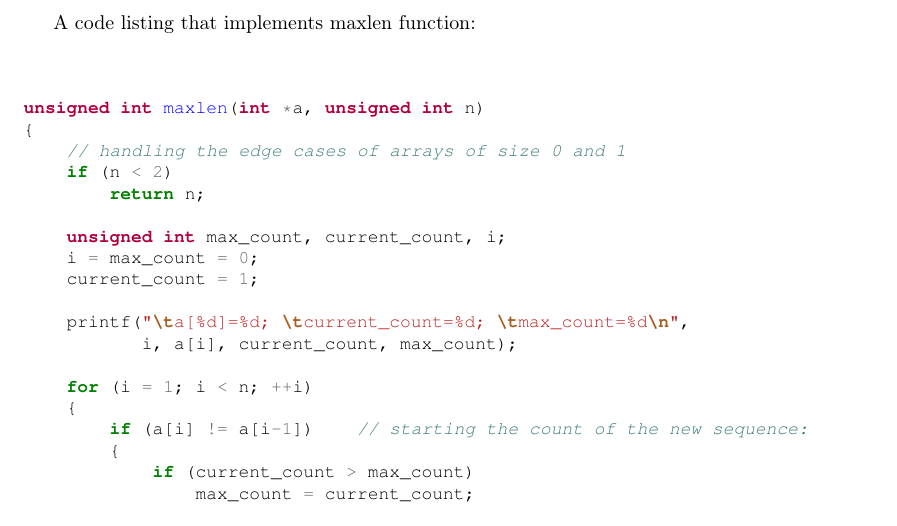
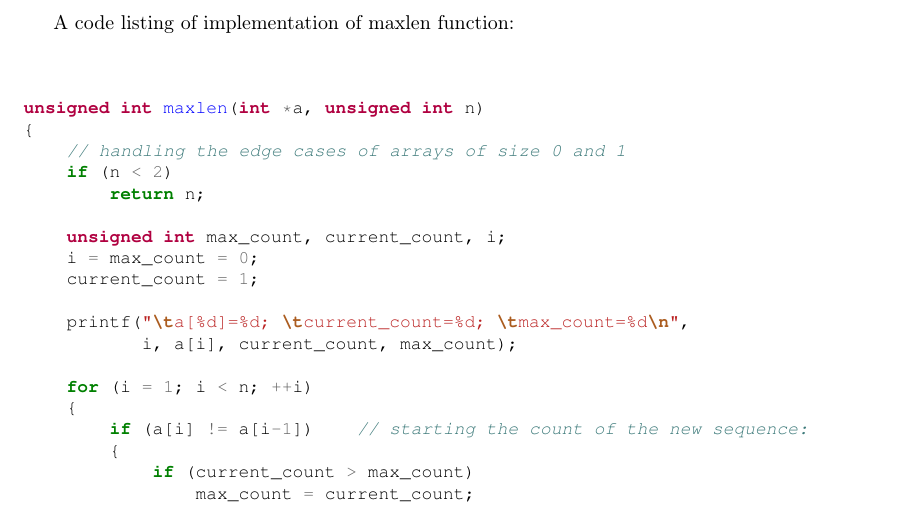
Before and after one commit to ikopyl/Programming-Languages-Spring-2018, a LaTeX problem sheet (homeworks/HW2/HW2.tex): part of page 3 of 4, cut so that both start at the same text. Compiled offline with pdfLaTeX.

Commit message:
Minor changes in LaTeX

```diff
--- a/homeworks/HW2/HW2.tex
+++ b/homeworks/HW2/HW2.tex
@@ -81,7 +81,7 @@
 \paragraph{}\
 
 
-A code listing that implements maxlen function:
+A code listing of implementation of maxlen function:
 	\ttfamily
 
 \begin{minted}[fontsize=\small]{c}
```
Also changed, not shown: homeworks/HW2/HW2.pdf.
